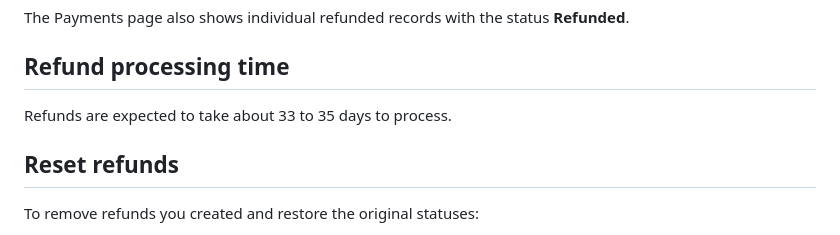
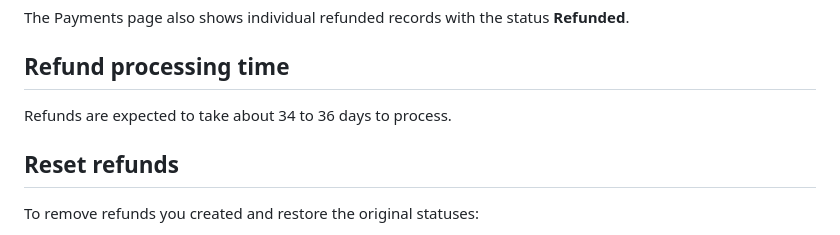
Before and after one commit to mccrann/smth-docs, a Markdown page: docs/refunds.md, the part around the change. GitHub-like rendering.

Commit message:
docs: aggregate updates from product PRs #57, #58

```diff
--- a/docs/refunds.md
+++ b/docs/refunds.md
@@ -76,7 +76,7 @@ The Payments page also shows individual refunded records with the status **Refun
 
 ## Refund processing time
 
-Refunds are expected to take about 33 to 35 days to process.
+Refunds are expected to take about 34 to 36 days to process.
 
 ## Reset refunds
 
```
